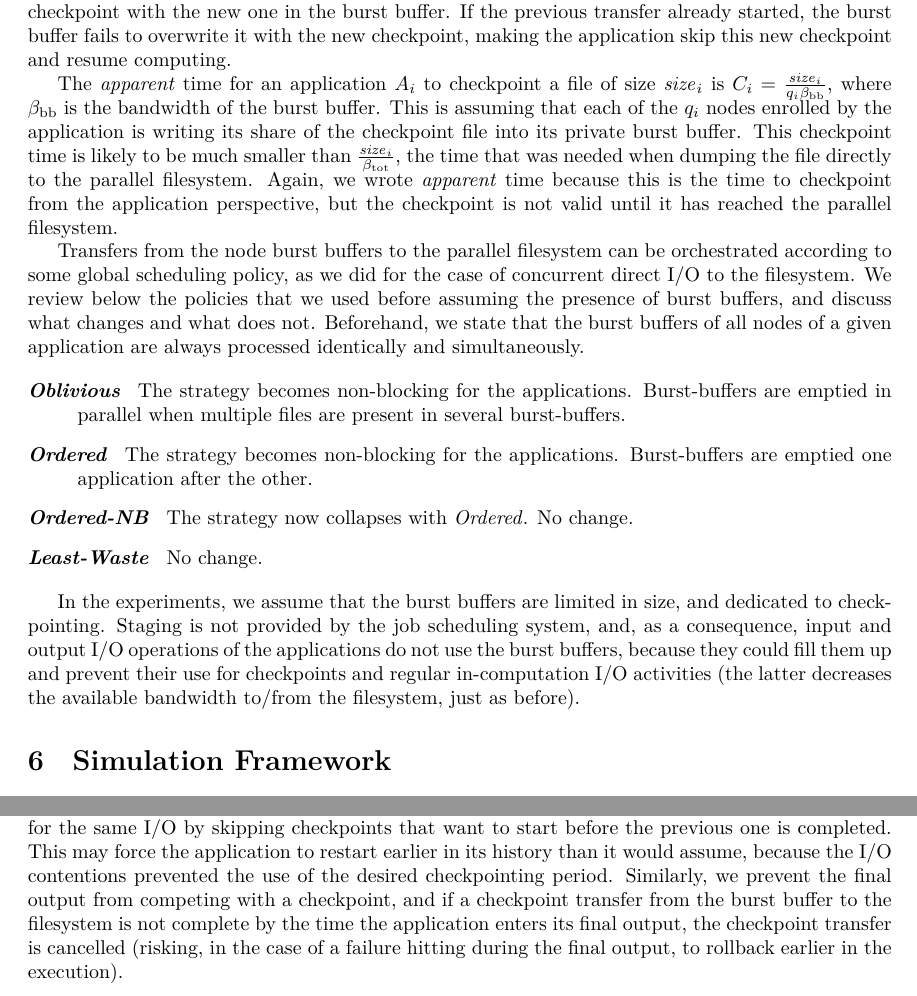
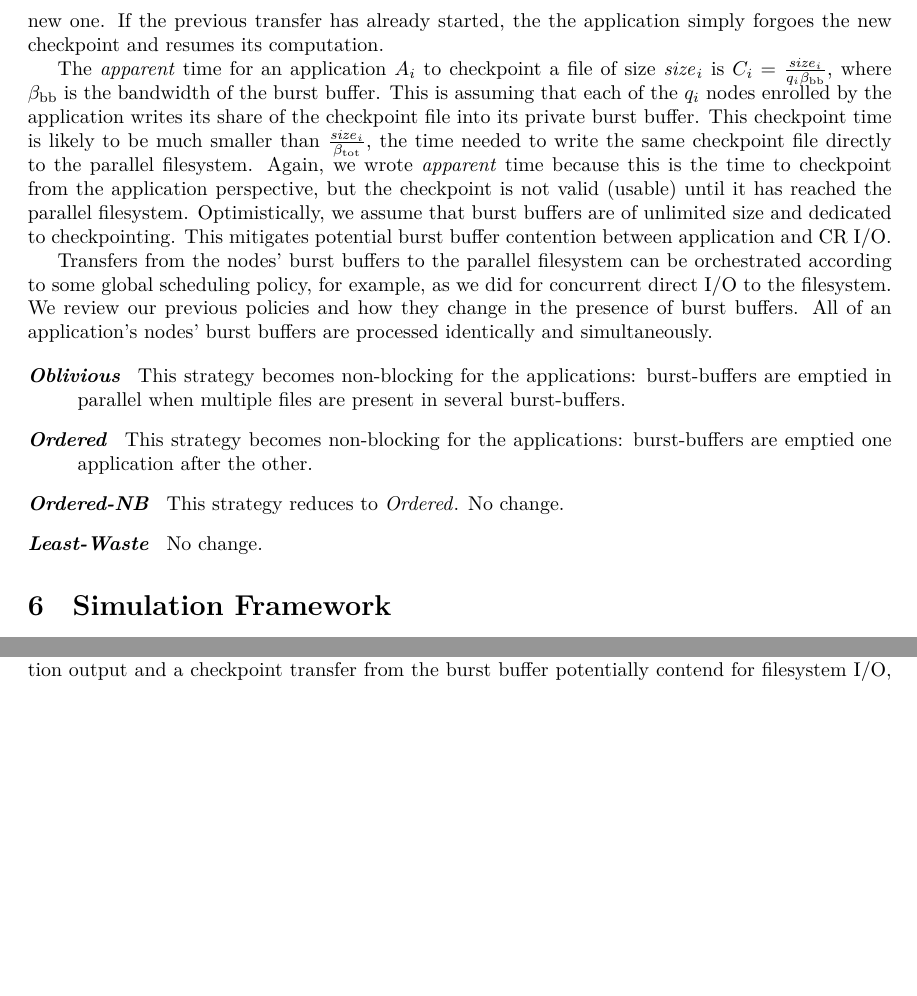
Before and after one commit to SMURFSorg/ABBFHR17-cCR-Platform, a LaTeX paper (ijnc.tex): two parts of pages 9 and 10 of 21, joined at a grey line, cut at the place of the change, the shorter picture padded with empty space. Compiled offline with LuaLaTeX.

Commit message:
burst buffer and framework edits

```diff
--- a/ijnc.tex
+++ b/ijnc.tex
@@ -829,23 +812,0 @@ buffer. However, the checkpoint is not actually saved until it has
-been transferred from the burst buffer to the parallel filesystem. As
-a consequence, it is possible that the application tries to start a
-new checkpoint before the transfer from the burst buffer to the shared
-filesystem is complete. If the previous checkpoint transfer did not
-start, the application just overwrites the checkpoint with the new one
-in the burst buffer. If the previous transfer already started, the
-burst buffer fails to overwrite it with the new checkpoint, making
-the application skip this new checkpoint and resume computing.
-
-The \emph{apparent} time for an application $\app{i}$ to checkpoint a
-file of size $\size{i}$ is
-$\ckpt{i} = \frac{\size{i}}{\nbnodes{i} \bwbb}$, where $\bwbb$ is the
-bandwidth of the burst buffer. This is assuming that each of the
-$\nbnodes{i}$ nodes enrolled by the application is writing its share
-of the checkpoint file into its private burst buffer. This checkpoint
-time is likely to be much smaller than
-$\frac{\size{i}}{\bandtotal}$, the time that was needed when dumping
-the file directly to the parallel filesystem.  Again, we wrote
-\emph{apparent} time because this is the time to checkpoint from the
-application perspective, but the checkpoint is not valid until it has
-reached the parallel filesystem.
-
-Transfers from the node burst buffers to the parallel
@@ -851,0 +820 @@ Transfers from the node burst buffers to the parallel
+asynchronously: the application writes its checkpoint file into the burst buffer and
@@ -852,33 +830,47 @@ Transfers from the node burst buffers to the parallel
+previous checkpoint in the burst buffer with the new one. If the previous transfer
+has already started, the the application simply forgoes the new checkpoint and
+resumes its computation.
+
+The \emph{apparent} time for an application $\app{i}$ to checkpoint a file of size
+$\size{i}$ is $\ckpt{i} = \frac{\size{i}}{\nbnodes{i} \bwbb}$, where $\bwbb$ is the
+bandwidth of the burst buffer. This is assuming that each of the $\nbnodes{i}$ nodes
+enrolled by the application writes its share of the checkpoint file into its private
+burst buffer. This checkpoint time is likely to be much smaller than
+$\frac{\size{i}}{\bandtotal}$, the time needed to write the same checkpoint file
+directly to the parallel filesystem.  Again, we wrote \emph{apparent} time because
+this is the time to checkpoint from the application perspective, but the checkpoint
+is not valid (usable) until it has reached the parallel filesystem.
+%DCA: integrated from below ...
+Optimistically, we assume that burst buffers are of unlimited size and dedicated to
+checkpointing. This mitigates potential burst buffer contention between application
+and CR I/O.
+
+Transfers from the nodes' burst buffers to the parallel
 filesystem can be orchestrated according to some global scheduling
-policy, as we did for the case of concurrent direct I/O to the
-filesystem. We review below the policies that we used before assuming
-the presence of burst buffers, and discuss what changes and what
-does not.
+policy, for example, as we did for concurrent direct I/O to the
+filesystem. We review our previous policies and how they change in
+the presence of burst buffers.
 %TODO: don't get the next sentence
-Beforehand, we state that the burst buffers of all nodes of
-a given application are always processed identically and
+All of an application's nodes' burst buffers are processed identically and
 simultaneously.
 
 \begin{description}
 
-\item[\nocoop] The strategy becomes non-blocking for the
-  applications. Burst-buffers are emptied in parallel when multiple
-  files are present in several burst-buffers.
-\item[\fifoblock] The strategy becomes non-blocking for the
-  applications. Burst-buffers are emptied one application after the
-  other.
-\item[\fifononblock] The strategy now collapses with \fifoblock. No
-  change.
+\item[\nocoop] This strategy becomes non-blocking for the applications: burst-buffers
+  are emptied in parallel when multiple files are present in several burst-buffers.
+\item[\fifoblock] This strategy becomes non-blocking for the applications:
+  burst-buffers are emptied one application after the other.
+\item[\fifononblock] This strategy reduces to \fifoblock. No change.
 \item[\leastwaste] No change.
 \end{description}
 
-In the experiments, we assume that the burst buffers are limited in
-size, and dedicated to checkpointing. Staging is not provided by the
-job scheduling system, and, as a consequence, input and output I/O
-operations of the applications do not use the burst buffers, because
-they could fill them up and prevent their use for checkpoints and
-regular in-computation I/O activities (the latter decreases the
-available bandwidth to/from the filesystem, just as before).
+%In our experiments, we assume that burst buffers are of unlimited
+%size and dedicated to checkpointing. Staging is not provided by the
+%job scheduling system, and, as a consequence, I/O
+%operations of the applications do not use the burst buffers, because
+%they could fill them up and prevent their use for checkpoints and
+%regular in-computation I/O activities (the latter decreases the
+%available bandwidth to/from the filesystem, just as before).
 
 \section{Simulation Framework}
 \label{sec:simulator}
@@ -981,12 +968,0 @@ entirely to the filesystem) may become concurrent with the application
-final output or another checkpoint. As stated above, we prevent two
-checkpoints of the same application to compete for the same I/O by
-skipping checkpoints that want to start before the previous one is
-completed. This may force the application to restart earlier in its
-history than it would assume, because the I/O
-contentions prevented the use of the desired checkpointing period.
-Similarly, we prevent the final output from competing with a
-checkpoint, and if a checkpoint transfer from the burst buffer to the
-filesystem is not complete by the time the application enters its
-final output, the checkpoint transfer is cancelled (risking, in the
-case of a failure hitting during the final output, to rollback earlier in
-the execution).
@@ -993,3 +972,13 @@ the execution).
+between two checkpoints of the same application by forgoing subsequent checkpoints
+before previous ones are completed.
+%This may force the application to restart earlier in its
+%history than it would assume, because the I/O
+%contentions prevented the use of the desired checkpointing period.
+Similarly, when final application output and a checkpoint transfer from the burst
+buffer potentially contend for filesystem I/O, we avoid this contention by cancelling
+the checkpoint transfer. (The preceding checkpoint would be used to recover from any
+subsequent failure.)
+
 
 \paragraph*{Method of statistics collection from simulations}
 We compute the distribution of performance of each strategy using the
```
Also changed, not shown: ijnc.tex (39 more changed lines).
